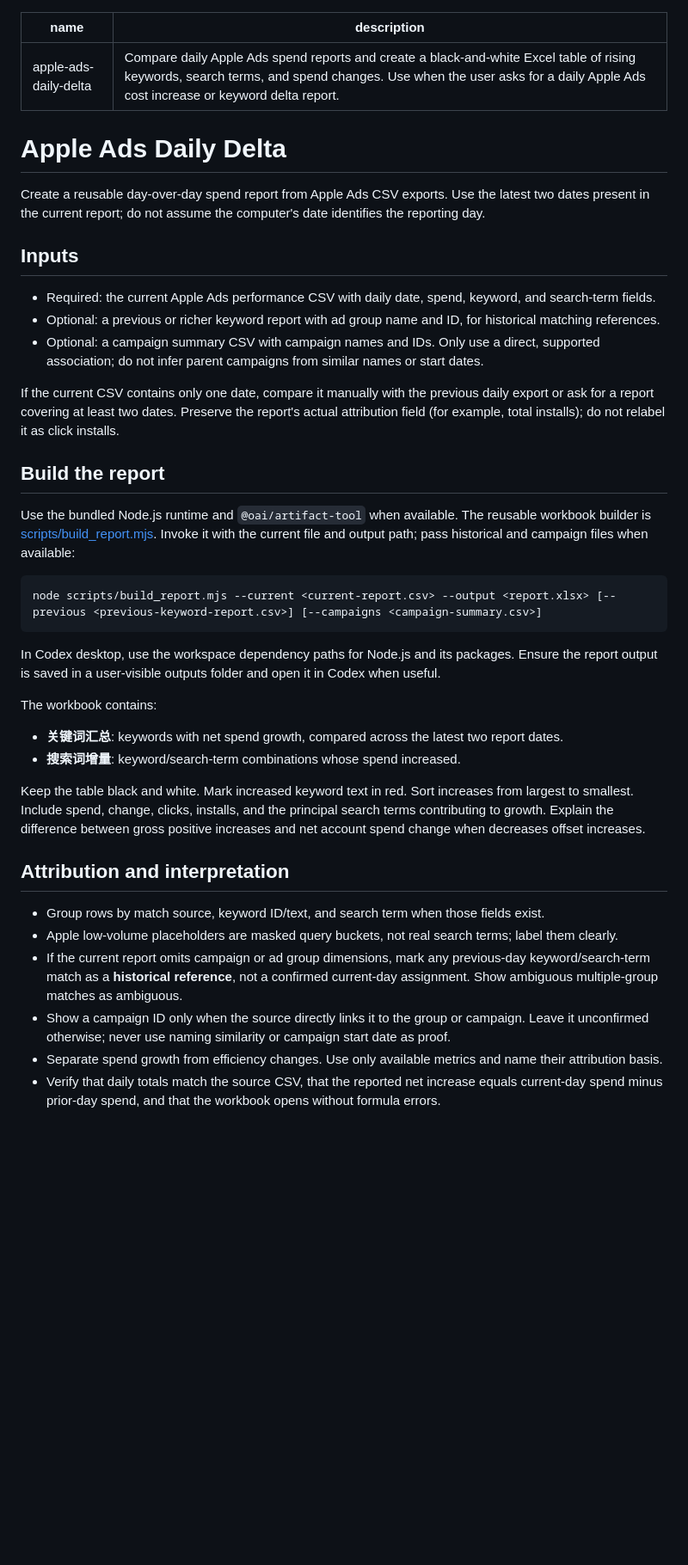
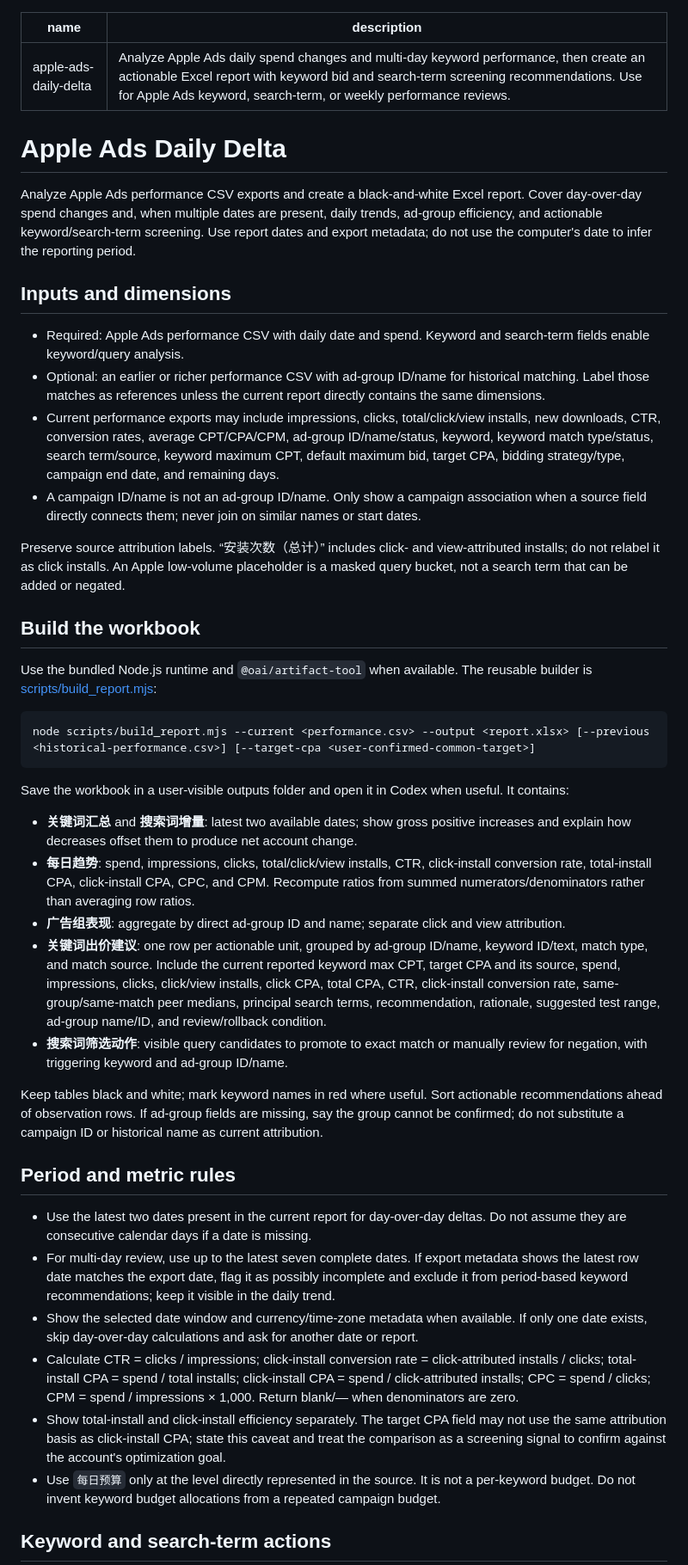
Before and after one commit to Yorihan2/ASA-daily-delta, a Markdown page: SKILL.md, the part around one of its changes. Shown at 86% size. Drawn GitHub-style; blank space fills up the shorter version.

Commit message:
Improve Apple Ads analysis and action guidance

````diff
--- a/SKILL.md
+++ b/SKILL.md
@@ -1,43 +1,47 @@
 ---
 name: apple-ads-daily-delta
-description: Compare daily Apple Ads spend reports and create a black-and-white Excel table of rising keywords, search terms, and spend changes. Use when the user asks for a daily Apple Ads cost increase or keyword delta report.
+description: Analyze Apple Ads daily spend changes and multi-day keyword performance, then create an actionable Excel report with keyword bid and search-term screening recommendations. Use for Apple Ads keyword, search-term, or weekly performance reviews.
 ---
 
 # Apple Ads Daily Delta
 
-Create a reusable day-over-day spend report from Apple Ads CSV exports. Use the latest two dates present in the current report; do not assume the computer's date identifies the reporting day.
+Analyze Apple Ads performance CSV exports and create a black-and-white Excel report. Cover day-over-day spend changes and, when multiple dates are present, daily trends, ad-group efficiency, and actionable keyword/search-term screening. Use report dates and export metadata; do not use the computer's date to infer the reporting period.
 
-## Inputs
+## Inputs and dimensions
 
-- Required: the current Apple Ads performance CSV with daily date, spend, keyword, and search-term fields.
-- Optional: a previous or richer keyword report with ad group name and ID, for historical matching references.
-- Optional: a campaign summary CSV with campaign names and IDs. Only use a direct, supported association; do not infer parent campaigns from similar names or start dates.
+- Required: Apple Ads performance CSV with daily date and spend. Keyword and search-term fields enable keyword/query analysis.
+- Optional: an earlier or richer performance CSV with ad-group ID/name for historical matching. Label those matches as references unless the current report directly contains the same dimensions.
+- Current performance exports may include impressions, clicks, total/click/view installs, new downloads, CTR, conversion rates, average CPT/CPA/CPM, ad-group ID/name/status, keyword, keyword match type/status, search term/source, keyword maximum CPT, default maximum bid, target CPA, bidding strategy/type, campaign end date, and remaining days.
+- A campaign ID/name is not an ad-group ID/name. Only show a campaign association when a source field directly connects them; never join on similar names or start dates.
 
-If the current CSV contains only one date, compare it manually with the previous daily export or ask for a report covering at least two dates. Preserve the report's actual attribution field (for example, total installs); do not relabel it as click installs.
+Preserve source attribution labels. “安装次数（总计）” includes click- and view-attributed installs; do not relabel it as click installs. An Apple low-volume placeholder is a masked query bucket, not a search term that can be added or negated.
 
-## Build the report
+## Build the workbook
 
-Use the bundled Node.js runtime and `@oai/artifact-tool` when available. The reusable workbook builder is [scripts/build_report.mjs](scripts/build_report.mjs). Invoke it with the current file and output path; pass historical and campaign files when available:
+Use the bundled Node.js runtime and `@oai/artifact-tool` when available. The reusable builder is [scripts/build_report.mjs](scripts/build_report.mjs):
 
 ```text
-node scripts/build_report.mjs --current <current-report.csv> --output <report.xlsx> [--previous <previous-keyword-report.csv>] [--campaigns <campaign-summary.csv>]
+node scripts/build_report.mjs --current <performance.csv> --output <report.xlsx> [--previous <historical-performance.csv>] [--target-cpa <user-confirmed-common-target>]
 ```
 
-In Codex desktop, use the workspace dependency paths for Node.js and its packages. Ensure the report output is saved in a user-visible outputs folder and open it in Codex when useful.
+Save the workbook in a user-visible outputs folder and open it in Codex when useful. It contains:
 
-The workbook contains:
+- **关键词汇总** and **搜索词增量**: latest two available dates; show gross positive increases and explain how decreases offset them to produce net account change.
+- **每日趋势**: spend, impressions, clicks, total/click/view installs, CTR, click-install conversion rate, total-install CPA, click-install CPA, CPC, and CPM. Recompute ratios from summed numerators/denominators rather than averaging row ratios.
+- **广告组表现**: aggregate by direct ad-group ID and name; separate click and view attribution.
+- **关键词出价建议**: one row per actionable unit, grouped by ad-group ID/name, keyword ID/text, match type, and match source. Include the current reported keyword max CPT, target CPA and its source, spend, impressions, clicks, click/view installs, click CPA, total CPA, CTR, click-install conversion rate, same-group/same-match peer medians, principal search terms, recommendation, rationale, suggested test range, ad-group name/ID, and review/rollback condition.
+- **搜索词筛选动作**: visible query candidates to promote to exact match or manually review for negation, with triggering keyword and ad-group ID/name.
 
-- **关键词汇总**: keywords with net spend growth, compared across the latest two report dates.
-- **搜索词增量**: keyword/search-term combinations whose spend increased.
+Keep tables black and white; mark keyword names in red where useful. Sort actionable recommendations ahead of observation rows. If ad-group fields are missing, say the group cannot be confirmed; do not substitute a campaign ID or historical name as current attribution.
 
-Keep the table black and white. Mark increased keyword text in red. Sort increases from largest to smallest. Include spend, change, clicks, installs, and the principal search terms contributing to growth. Explain the difference between gross positive increases and net account spend change when decreases offset increases.
+## Period and metric rules
 
-## Attribution and interpretation
+- Use the latest two dates present in the current report for day-over-day deltas. Do not assume they are consecutive calendar days if a date is missing.
+- For multi-day review, use up to the latest seven complete dates. If export metadata shows the latest row date matches the export date, flag it as possibly incomplete and exclude it from period-based keyword recommendations; keep it visible in the daily trend.
+- Show the selected date window and currency/time-zone metadata when available. If only one date exists, skip day-over-day calculations and ask for another date or report.
+- Calculate CTR = clicks / impressions; click-install conversion rate = click-attributed installs / clicks; total-install CPA = spend / total installs; click-install CPA = spend / click-attributed installs; CPC = spend / clicks; CPM = spend / impressions × 1,000. Return blank/— when denominators are zero.
+- Show total-install and click-install efficiency separately. The target CPA field may not use the same attribution basis as click-install CPA; state this caveat and treat the comparison as a screening signal to confirm against the account's optimization goal.
+- Use `每日预算` only at the level directly represented in the source. It is not a per-keyword budget. Do not invent keyword budget allocations from a repeated campaign budget.
 
-- Group rows by match source, keyword ID/text, and search term when those fields exist.
-- Apple low-volume placeholders are masked query buckets, not real search terms; label them clearly.
-- If the current report omits campaign or ad group dimensions, mark any previous-day keyword/search-term match as a **historical reference**, not a confirmed current-day assignment. Show ambiguous multiple-group matches as ambiguous.
-- Show a campaign ID only when the source directly links it to the group or campaign. Leave it unconfirmed otherwise; never use naming similarity or campaign start date as proof.
-- Separate spend growth from efficiency changes. Use only available metrics and name their attribution basis.
-- Verify that daily totals match the source CSV, that the reported net increase equals current-day spend minus prior-day spend, and that the workbook opens without formula errors.
+## Keyword and search-term actions
 
````
Also changed, not shown: other parts of SKILL.md (+24 -1 lines).
